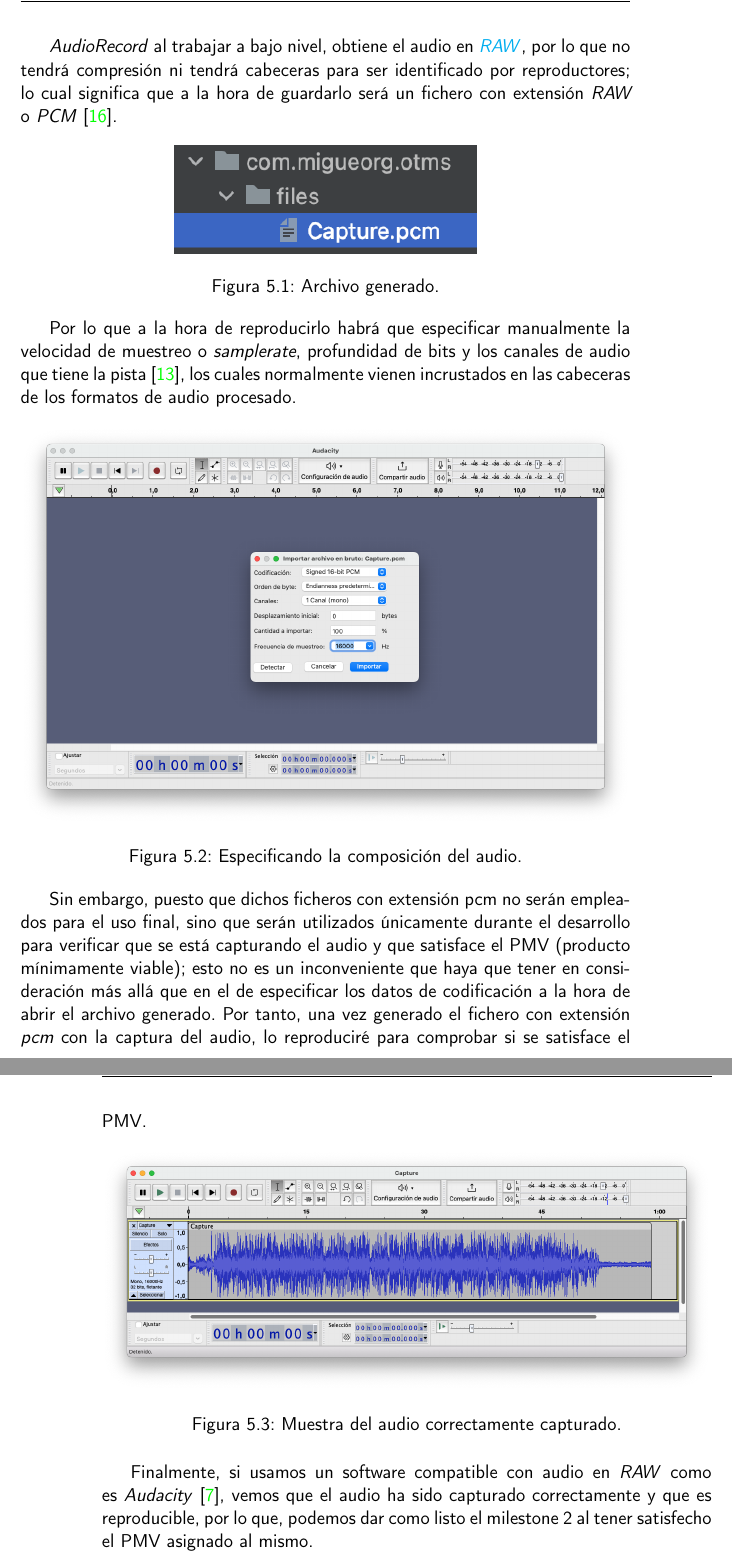
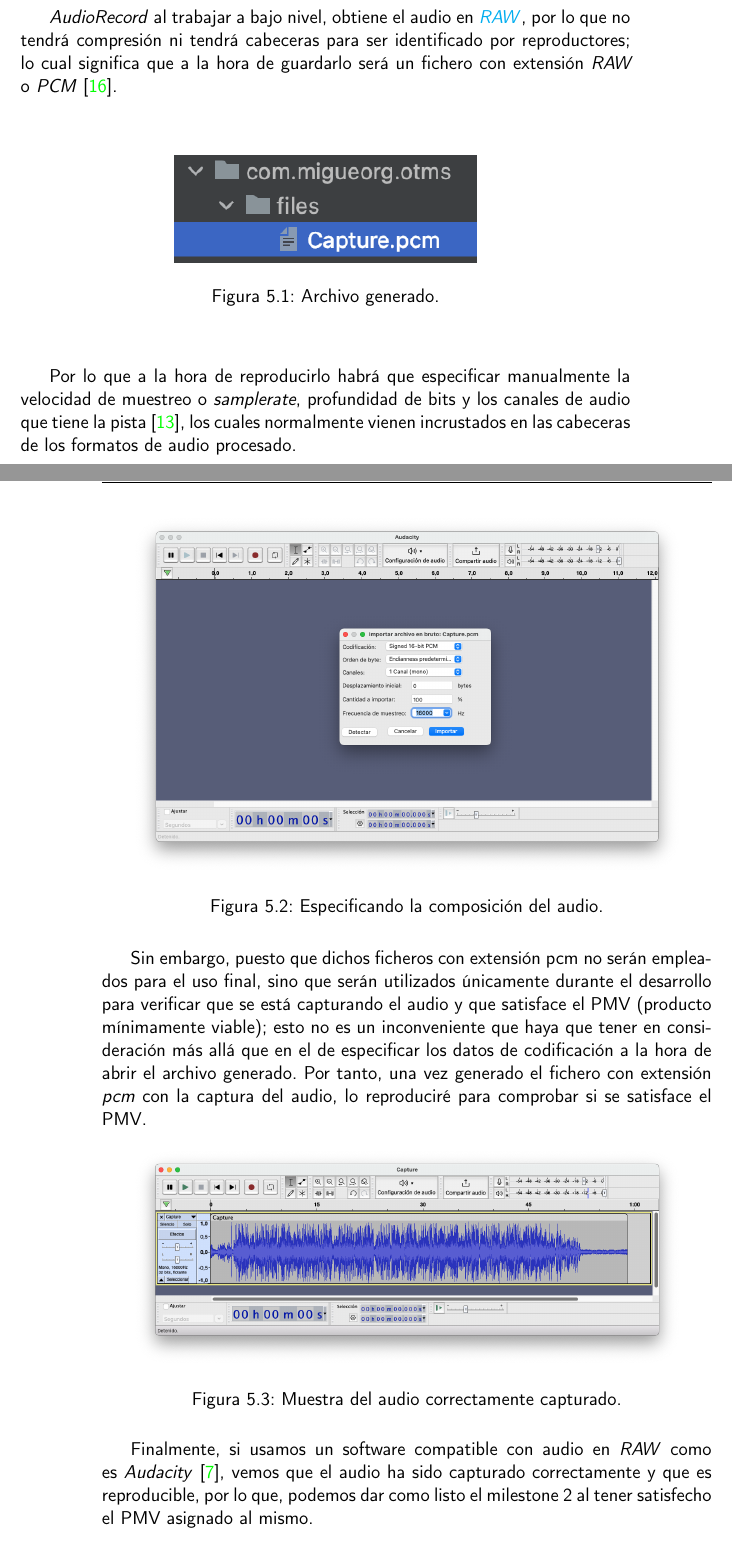
Before and after one commit to migueorg/One-touch-music-streaming-TFG-ETSIIT, a LaTeX book (doc/proyecto.tex, which reads doc/secciones/06_implementacion.tex): two parts of pages 41 and 42 of 48 before the commit and two parts of pages 41 and 42 of 50 after it, joined at a grey line, cut so that both start at the same text. Compiled offline with pdfLaTeX.

Commit message:
Retoco posicionamiento de imágenes documentación

```diff
--- a/doc/secciones/06_implementacion.tex
+++ b/doc/secciones/06_implementacion.tex
@@ -459,7 +457,7 @@ tendrá compresión ni tendrá cabeceras para ser identificado por reproductores
 lo cual significa que a la hora de guardarlo será un fichero con extensión
 \emph{RAW} o \emph{PCM} \cite{audio-pcm}.
 
-\begin{figure}[htb]
+\begin{figure}[h!]
     \centering
     \includegraphics{fotos/archivo_generado.png}
     \caption{Archivo generado.}
@@ -471,9 +469,9 @@ velocidad de muestreo o \emph{samplerate}, profundidad de bits y los canales de
 audio que tiene la pista \cite{audio-samplerate}, los cuales normalmente vienen
 incrustados en las cabeceras de los formatos de audio procesado.
 
-\begin{figure}[htb]
+\begin{figure}[H]
     \centering
-    \includegraphics[width=\textwidth]{fotos/importando_datos_en_bruto_audacity.png}
+    \includegraphics[width=0.9\textwidth]{fotos/importando_datos_en_bruto_audacity.png}
     \caption{Especificando la composición del audio.}
 \end{figure}
 
@@ -486,9 +484,9 @@ hora de abrir el archivo generado. Por tanto, una vez generado el fichero con
 extensión \emph{pcm} con la captura del audio, lo reproduciré para comprobar si
 se satisface el PMV.
 
-\begin{figure}[htb]
+\begin{figure}[h!]
     \centering
-    \includegraphics[width=\textwidth]{fotos/muestra_captura_audacity.png}
+    \includegraphics[width=0.9\textwidth]{fotos/muestra_captura_audacity.png}
     \caption{Muestra del audio correctamente capturado.}
 \end{figure}
 
```
Also changed, not shown: doc/secciones/06_implementacion.tex (4 more changed lines).
